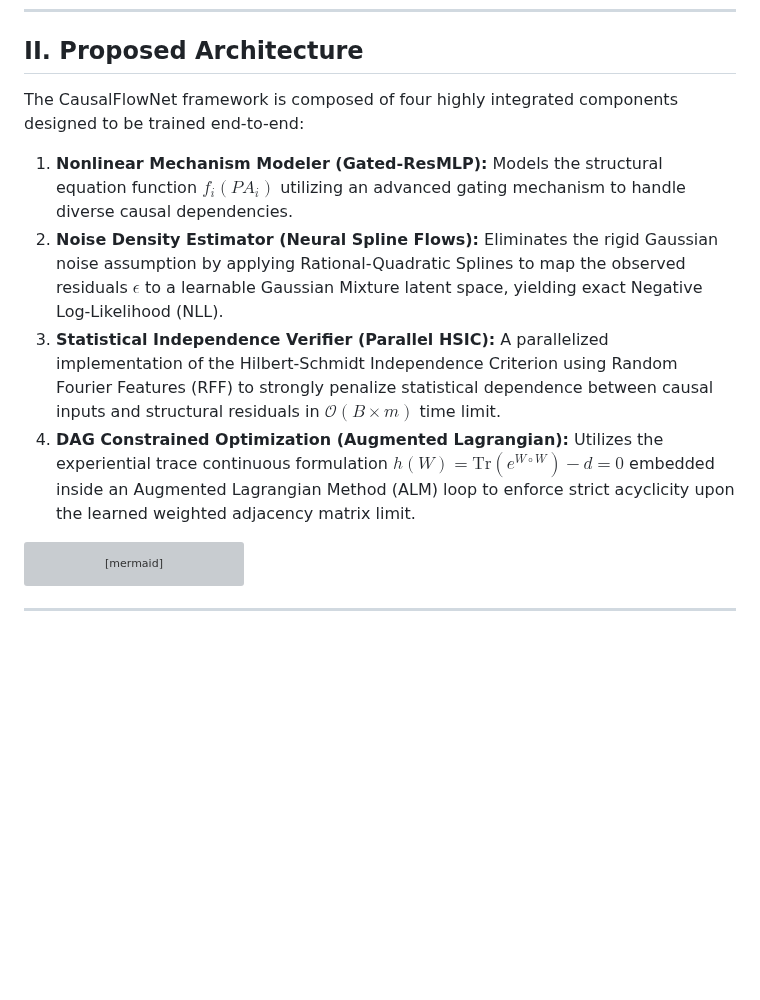
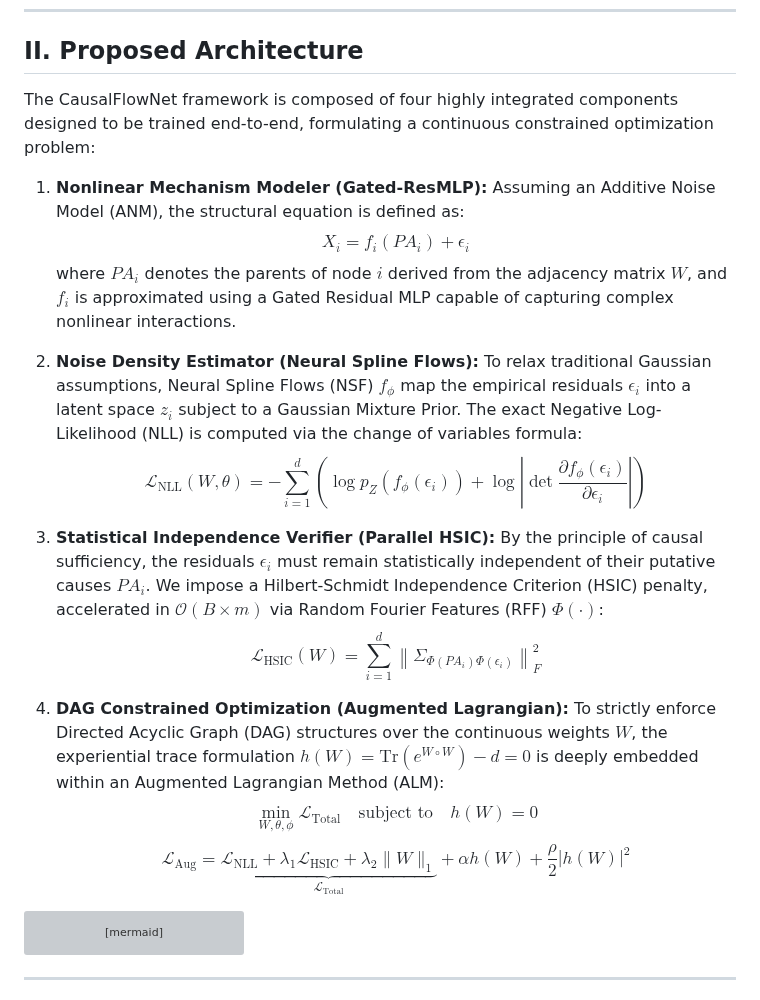
Before and after one commit to manhthai1706/CausalFlowNet, a Markdown page: README.md, the part around the change. Drawn GitHub-style; blank space fills up the shorter version; grey boxes are pictures that could not be loaded.

Commit message:
Update README.md with detailed mathematical formulations for Q1 paper standard

````diff
--- a/README.md
+++ b/README.md
@@ -16,12 +16,25 @@ The identification of Directed Acyclic Graphs (DAGs) from observational data is
 
 ## II. Proposed Architecture
 
-The CausalFlowNet framework is composed of four highly integrated components designed to be trained end-to-end:
+The CausalFlowNet framework is composed of four highly integrated components designed to be trained end-to-end, formulating a continuous constrained optimization problem:
 
-1. **Nonlinear Mechanism Modeler (Gated-ResMLP):** Models the structural equation function $f_i(PA_i)$ utilizing an advanced gating mechanism to handle diverse causal dependencies.
-2. **Noise Density Estimator (Neural Spline Flows):** Eliminates the rigid Gaussian noise assumption by applying Rational-Quadratic Splines to map the observed residuals $\epsilon$ to a learnable Gaussian Mixture latent space, yielding exact Negative Log-Likelihood (NLL).
-3. **Statistical Independence Verifier (Parallel HSIC):** A parallelized implementation of the Hilbert-Schmidt Independence Criterion using Random Fourier Features (RFF) to strongly penalize statistical dependence between causal inputs and structural residuals in $\mathcal{O}(B \times m)$ time limit.
-4. **DAG Constrained Optimization (Augmented Lagrangian):** Utilizes the experiential trace continuous formulation $h(W) = \text{Tr}(e^{W \circ W}) - d = 0$ embedded inside an Augmented Lagrangian Method (ALM) loop to enforce strict acyclicity upon the learned weighted adjacency matrix limit.
+1. **Nonlinear Mechanism Modeler (Gated-ResMLP):**
+   Assuming an Additive Noise Model (ANM), the structural equation is defined as:
+   $$X_i = f_i(PA_i) + \epsilon_i$$
+   where $PA_i$ denotes the parents of node $i$ derived from the adjacency matrix $W$, and $f_i$ is approximated using a Gated Residual MLP capable of capturing complex nonlinear interactions.
+
+2. **Noise Density Estimator (Neural Spline Flows):**
+   To relax traditional Gaussian assumptions, Neural Spline Flows (NSF) $f_{\phi}$ map the empirical residuals $\epsilon_i$ into a latent space $z_i$ subject to a Gaussian Mixture Prior. The exact Negative Log-Likelihood (NLL) is computed via the change of variables formula:
+   $$\mathcal{L}_{\text{NLL}}(W, \theta) = - \sum_{i=1}^{d} \left( \log p_Z(f_{\phi}(\epsilon_i)) + \log \left| \det \frac{\partial f_{\phi}(\epsilon_i)}{\partial \epsilon_i} \right| \right)$$
+
+3. **Statistical Independence Verifier (Parallel HSIC):**
+   By the principle of causal sufficiency, the residuals $\epsilon_i$ must remain statistically independent of their putative causes $PA_i$. We impose a Hilbert-Schmidt Independence Criterion (HSIC) penalty, accelerated in $\mathcal{O}(B \times m)$ via Random Fourier Features (RFF) $\Phi(\cdot)$:
+   $$\mathcal{L}_{\text{HSIC}}(W) = \sum_{i=1}^{d} \left\| \Sigma_{\Phi(PA_i)\Phi(\epsilon_i)} \right\|_F^2$$
+
+4. **DAG Constrained Optimization (Augmented Lagrangian):**
+   To strictly enforce Directed Acyclic Graph (DAG) structures over the continuous weights $W$, the experiential trace formulation $h(W) = \text{Tr}(e^{W \circ W}) - d = 0$ is deeply embedded within an Augmented Lagrangian Method (ALM):
+   $$\min_{W, \theta, \phi} \mathcal{L}_{\text{Total}} \quad \text{subject to} \quad h(W) = 0$$
+   $$\mathcal{L}_{\text{Aug}} = \underbrace{\mathcal{L}_{\text{NLL}} + \lambda_1 \mathcal{L}_{\text{HSIC}} + \lambda_2 \|W\|_1}_{\mathcal{L}_{\text{Total}}} + \alpha h(W) + \frac{\rho}{2} |h(W)|^2$$
 
 ```mermaid
 graph LR
````
